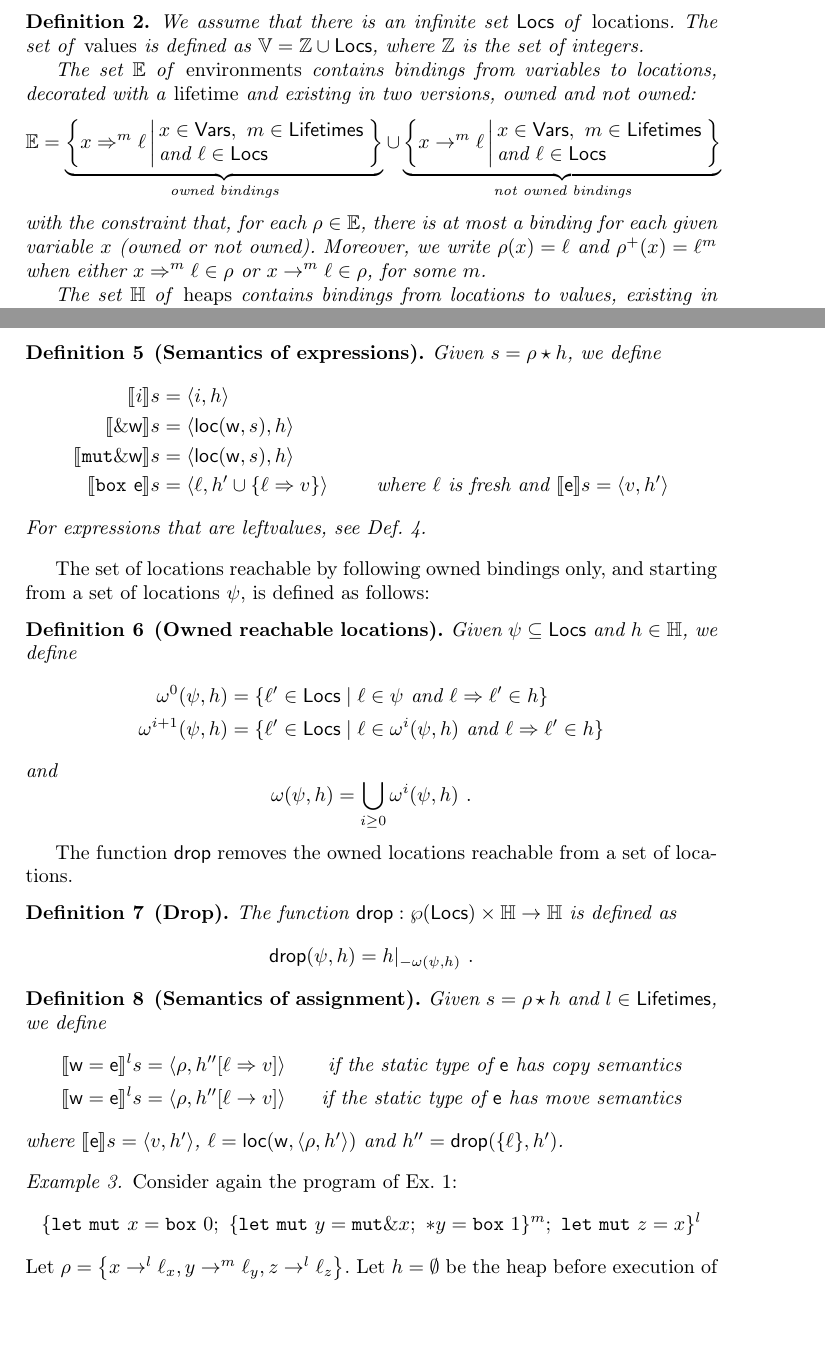
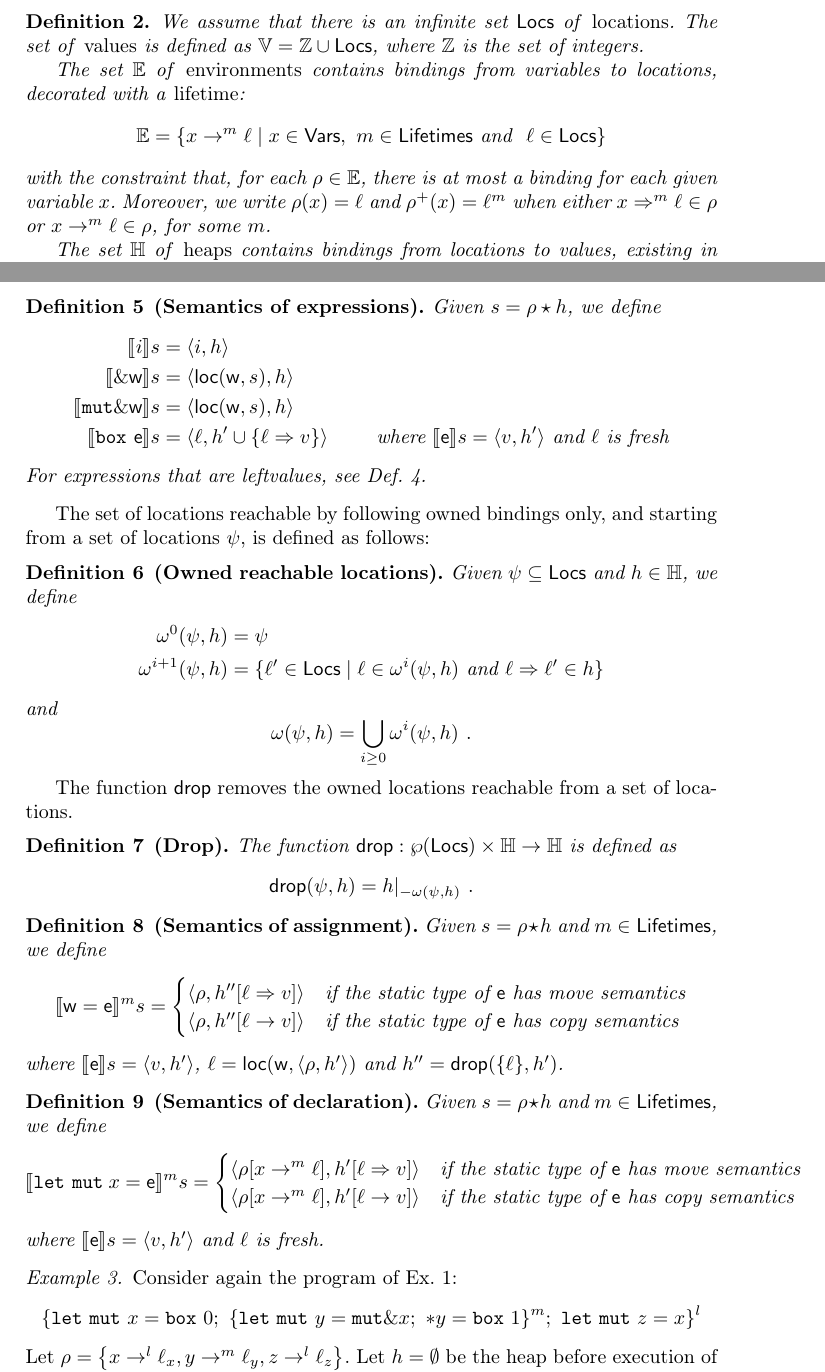
Before and after one commit to LedgerProject/safepkt_paper, a LaTeX paper (000_rust.tex, which reads 020_semantics.tex): two parts of pages 2 and 3 of 3 before the commit and two parts of pages 2 and 3 of 4 after it, joined at a grey line, cut so that both start at the same text, the shorter picture padded with empty space. Compiled offline with pdfLaTeX.

Commit message:
Added semantics of declaration

```diff
--- a/020_semantics.tex
+++ b/020_semantics.tex
@@ -48,22 +48,23 @@
 
   The set $\mathbb{E}$
   of \emph{environments} contains bindings from variables to locations,
-  decorated with a \emph{lifetime} and existing in two versions, owned
-  and not owned:
+  decorated with a \emph{lifetime}:
+  % and existing in two versions, owned and not owned:
   \[
-  \mathbb{E}=
-  \underbrace{\left\{x\Rightarrow^m\ell\left|\begin{array}{l}
-  x\in\Vars,\ m\in\Lifetimes\\
-  \text{and }\ell\in\Locs
-  \end{array}\right.\right\}}_{\text{owned bindings}}
-  \cup
-  \underbrace{\left\{x\rightarrow^m\ell\left|\begin{array}{l}
-  x\in\Vars,\ m\in\Lifetimes\\
-  \text{and }\ell\in\Locs
-  \end{array}\right.\right\}}_{\text{not owned bindings}}
+  \mathbb{E}=\{x\to^m\ell\mid x\in\Vars,\ m\in\Lifetimes\text{ and }\ \ell\in\Locs\}
+  %\underbrace{\left\{x\Rightarrow^m\ell\left|\begin{array}{l}
+  %x\in\Vars,\ m\in\Lifetimes\\
+  %\text{and }\ell\in\Locs
+  %\end{array}\right.\right\}}_{\text{owned bindings}}
+  %\cup
+  %\underbrace{\left\{x\rightarrow^m\ell\left|\begin{array}{l}
+  %x\in\Vars,\ m\in\Lifetimes\\
+  %\text{and }\ell\in\Locs
+  %\end{array}\right.\right\}}_{\text{not owned bindings}}
   \]
   with the constraint that, for each $\rho\in\mathbb{E}$, there is at most a binding for each
-  given variable $x$ (owned or not owned). Moreover, we write $\rho(x)=\ell$ and
+  given variable $x$. % (owned or not owned).
+  Moreover, we write $\rho(x)=\ell$ and
   $\rho^+(x)=\ell^m$ when
   either $x\Rightarrow^m\ell\in\rho$ or $x\rightarrow^m\ell\in\rho$, for some $m$.
 
@@ -141,7 +142,7 @@ The evaluation of an expression yields the value of the expression and a potenti
     \den[\borrow\mathsf{w}]{s}&=\langle\loc(\mathsf{w},s),h\rangle\\
     \den[\mathtt{mut}\borrow\mathsf{w}]{s}&=\langle\loc(\mathsf{w},s),h\rangle\\
     \den[\mathtt{box}\ \mathsf{e}]{s}&=\langle\ell,h'\cup\{\ell\Rightarrow v\}\rangle
-    & \text{where $\ell$ is fresh and $\den[\mathsf{e}]{s}=\langle v, h'\rangle$}
+    & \text{where $\den[\mathsf{e}]{s}=\langle v, h'\rangle$ and $\ell$ is fresh}
   \end{align*}
   For expressions that are leftvalues, see Def.~\ref{def:semantics_leftvalues}.
 \end{definition}
@@ -152,7 +153,7 @@ is defined as follows:
 \begin{definition}[Owned reachable locations]
   Given $\psi\subseteq\Locs$ and $h\in\mathbb{H}$, we define
   \begin{align*}
-  \omega^0(\psi,h)&=\{\ell'\in\Locs\mid\ell\in\psi\text{ and }\ell\Rightarrow\ell'\in h\}\\
+  \omega^0(\psi,h)&=\psi\\ %\{\ell'\in\Locs\mid\ell\in\psi\text{ and }\ell\Rightarrow\ell'\in h\}\\
   \omega^{i+1}(\psi,h)&=\{\ell'\in\Locs\mid\ell\in\omega^i(\psi,h)\text{ and }\ell\Rightarrow\ell'\in h\}
   \end{align*}
   and
@@ -171,13 +172,26 @@ The function $\drop$ removes the owned locations reachable from a set of locatio
 \end{definition}
 
 \begin{definition}[Semantics of assignment]\label{def:semantics_assigmment}
-  Given $s=\rho\star h$ and $l\in\Lifetimes$, we define
-  \begin{align*}
-    \denl[\mathsf{w}=\mathsf{e}]{l}{s}&=\langle\rho,h''[\ell\Rightarrow v]\rangle & \text{if the static type of $\mathsf{e}$ has copy semantics}\\
-    \denl[\mathsf{w}=\mathsf{e}]{l}{s}&=\langle\rho,h''[\ell\to v]\rangle & \text{if the static type of $\mathsf{e}$ has move semantics}
-  \end{align*}
+  Given $s=\rho\star h$ and $m\in\Lifetimes$, we define
+  \[
+  \denl[\mathsf{w}=\mathsf{e}]{m}{s}=\begin{cases}
+  \langle\rho,h''[\ell\Rightarrow v]\rangle & \text{if the static type of $\mathsf{e}$ has move semantics}\\
+  \langle\rho,h''[\ell\to v]\rangle & \text{if the static type of $\mathsf{e}$ has copy semantics}
+  \end{cases}
+  \]
   where $\den[\mathsf{e}]{s}=\langle v,h'\rangle$, $\ell=\loc(\mathsf{w},\langle\rho,h'\rangle)$ and
   $h''=\drop(\{\ell\},h')$.
+\end{definition}
+
+\begin{definition}[Semantics of declaration]\label{def:semantics_declaration}
+  Given $s=\rho\star h$ and $m\in\Lifetimes$, we define
+  \[
+  \denl[\mathtt{let\ mut}\ x=\mathsf{e}]{m}{s}=\begin{cases}
+  \langle\rho[x\to^m\ell],h'[\ell\Rightarrow v]\rangle & \text{if the static type of $\mathsf{e}$ has move semantics}\\
+  \langle\rho[x\to^m\ell],h'[\ell\to v]\rangle & \text{if the static type of $\mathsf{e}$ has copy semantics}
+  \end{cases}
+  \]
+  where $\den[\mathsf{e}]{s}=\langle v,h'\rangle$ and $\ell$ is fresh.
 \end{definition}
 
 \begin{example}
```
